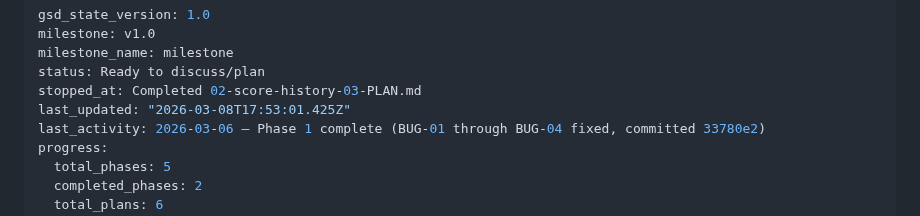
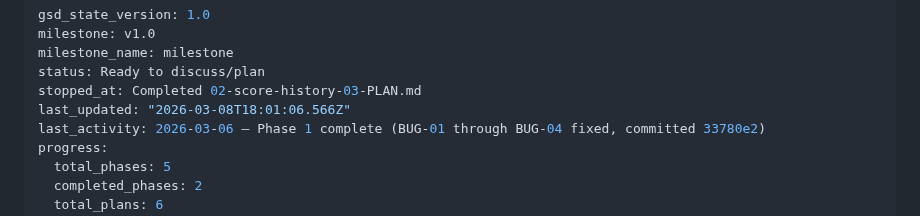
Before and after one commit to yamxavier-create/dominos_pr, a Markdown page: .planning/STATE.md, the part around the change. GitHub-like rendering.

```diff
--- a/.planning/STATE.md
+++ b/.planning/STATE.md
@@ -4,7 +4,7 @@ milestone: v1.0
 milestone_name: milestone
 status: Ready to discuss/plan
 stopped_at: Completed 02-score-history-03-PLAN.md
-last_updated: "2026-03-08T17:53:01.425Z"
+last_updated: "2026-03-08T18:01:06.566Z"
 last_activity: 2026-03-06 — Phase 1 complete (BUG-01 through BUG-04 fixed, committed 33780e2)
 progress:
   total_phases: 5
```
Also changed, not shown: 1 other file.
